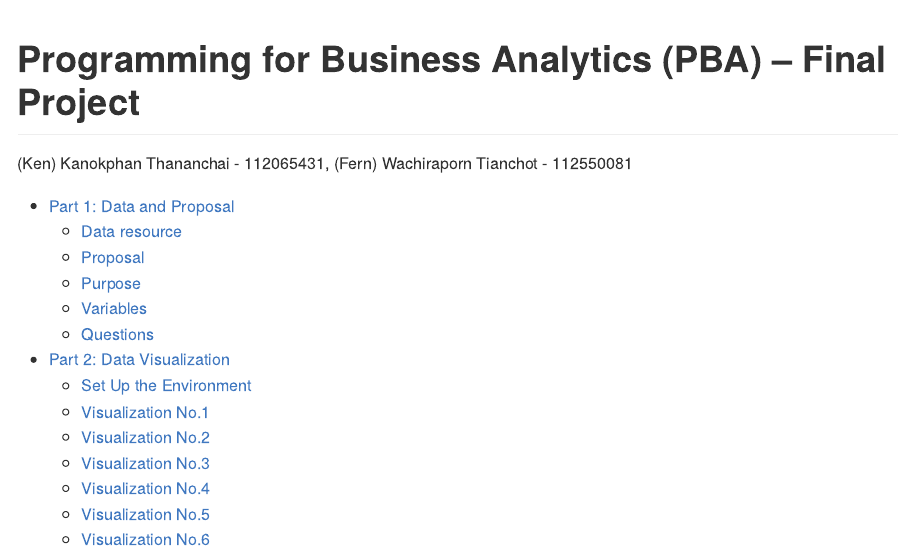
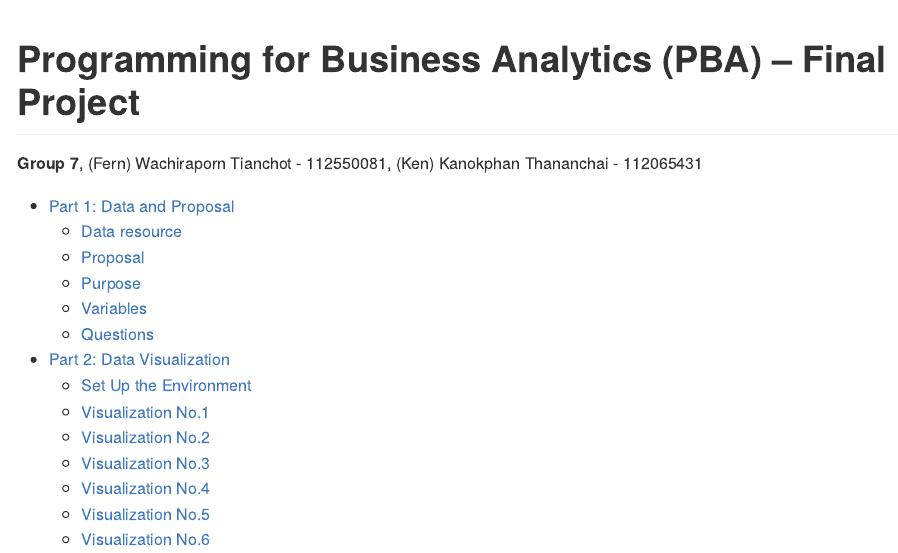
Before and after one commit to hedgehog-menn/nthu-fall2025-pba-final-project, a Quarto document (README.qmd): the page in a window 1100 px wide, from its top. The pictures show the output file README.md that the author committed with the source, drawn offline in the style of GitHub.

Commit message:
add label **Group 7**

```diff
--- a/README.qmd
+++ b/README.qmd
@@ -1,8 +1,9 @@
 ---
 title: "Programming for Business Analytics (PBA) – Final Project"
 author:
+  - "**Group 7**"
+  - "(Fern) Wachiraporn Tianchot -	112550081"
   - "(Ken) Kanokphan Thananchai - 112065431"
-  - "(Fern) Wachiraporn Tianchot -	112550081"
 format:
   gfm:
     toc: true
```
Also changed, not shown: README.md.
